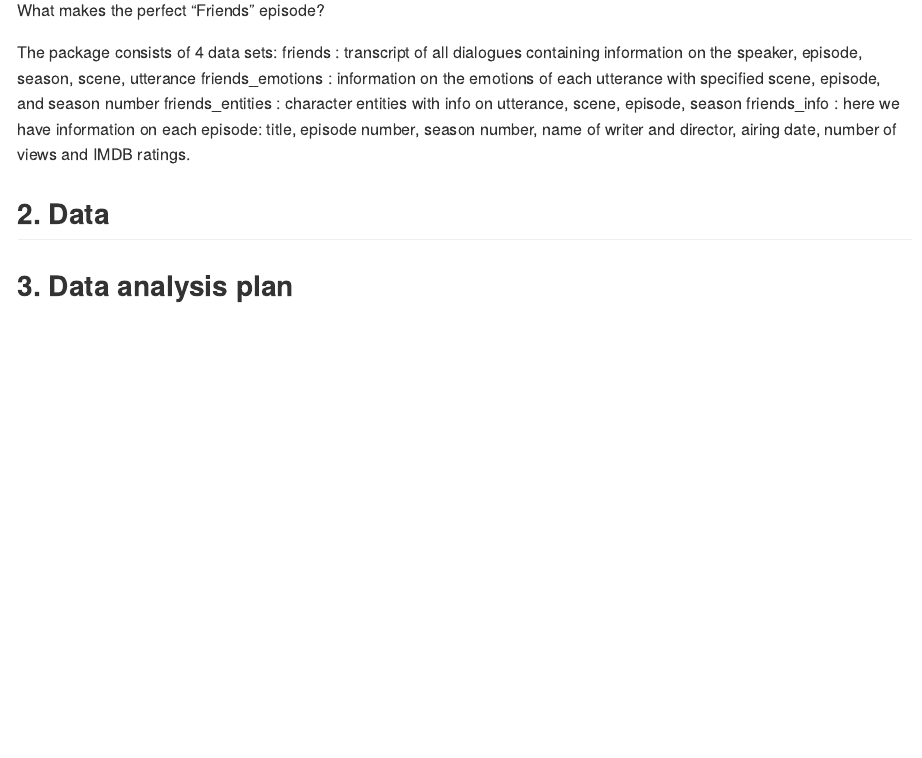
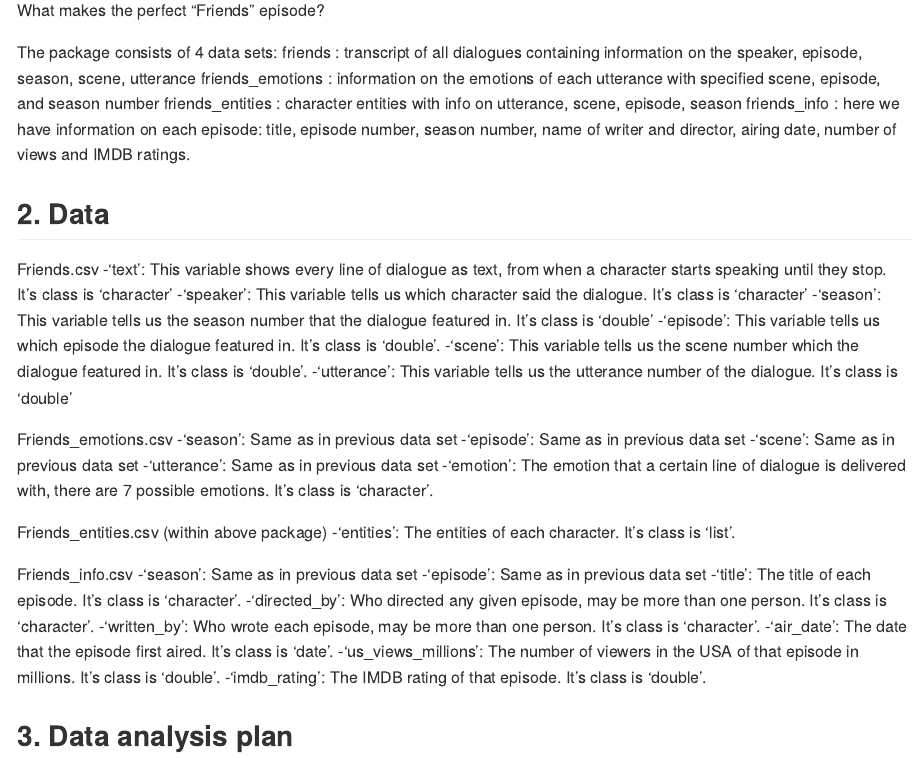
Before and after one commit to ids-s1-20/project-team_404, an R Markdown document (proposal/proposal.Rmd): the page in a window 1100 px wide, from 420 px down. Rendered offline with R 4.5, knitr and Pandoc, with nearby package versions.

Commit message:
Updated the 'data' section

```diff
--- a/proposal/proposal.Rmd
+++ b/proposal/proposal.Rmd
@@ -31,6 +31,33 @@
 
 ## 2. Data
 
+Friends.csv
+-'text': This variable shows every line of dialogue as text, from when a character starts speaking until they stop. It's class is 'character'
+-'speaker': This variable tells us which character said the dialogue. It's class is 'character'
+-'season': This variable tells us the season number that the dialogue featured in. It's class is 'double'
+-'episode': This variable tells us which episode the dialogue featured in. It's class is 'double'.
+-'scene': This variable tells us the scene number which the dialogue featured in. It's class is 'double'.
+-'utterance': This variable tells us the utterance number of the dialogue. It's class is 'double'
+
+Friends_emotions.csv
+-'season': Same as in previous data set
+-'episode': Same as in previous data set
+-'scene': Same as in previous data set
+-'utterance': Same as in previous data set
+-'emotion': The emotion that a certain line of dialogue is delivered with, there are 7 possible emotions. It's class is 'character'.
+
+Friends_entities.csv (within above package)
+-'entities': The entities of each character. It's class is 'list'.
+
+Friends_info.csv
+-'season': Same as in previous data set
+-'episode': Same as in previous data set
+-'title': The title of each episode. It's class is 'character'.
+-'directed_by': Who directed any given episode, may be more than one person. It's class is 'character'.
+-'written_by': Who wrote each episode, may be more than one person. It's class is 'character'.
+-'air_date': The date that the episode first aired. It's class is 'date'.
+-'us_views_millions': The number of viewers in the USA of that episode in millions. It's class is 'double'.
+-'imdb_rating': The IMDB rating of that episode. It's class is 'double'.
 
 
 ## 3. Data analysis plan
```
